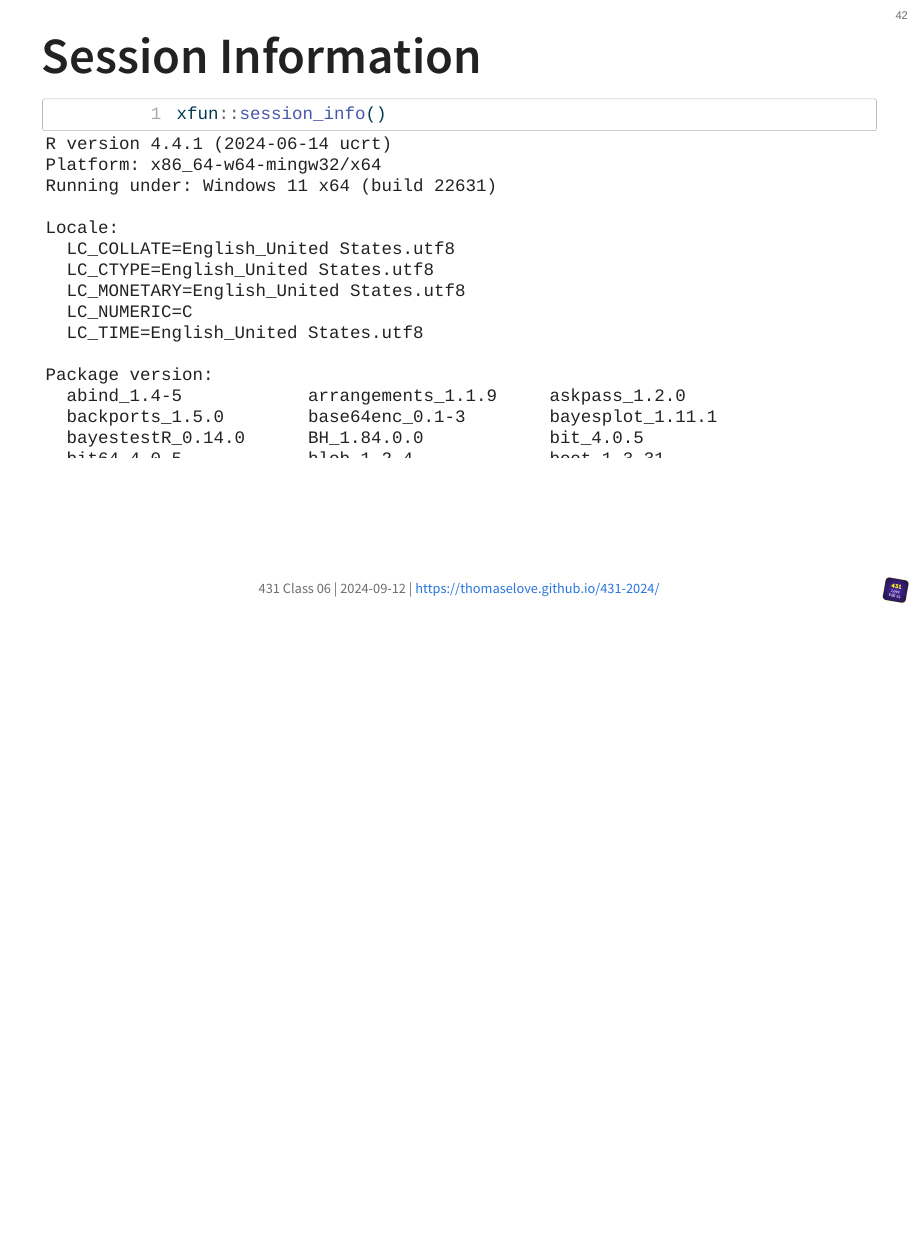
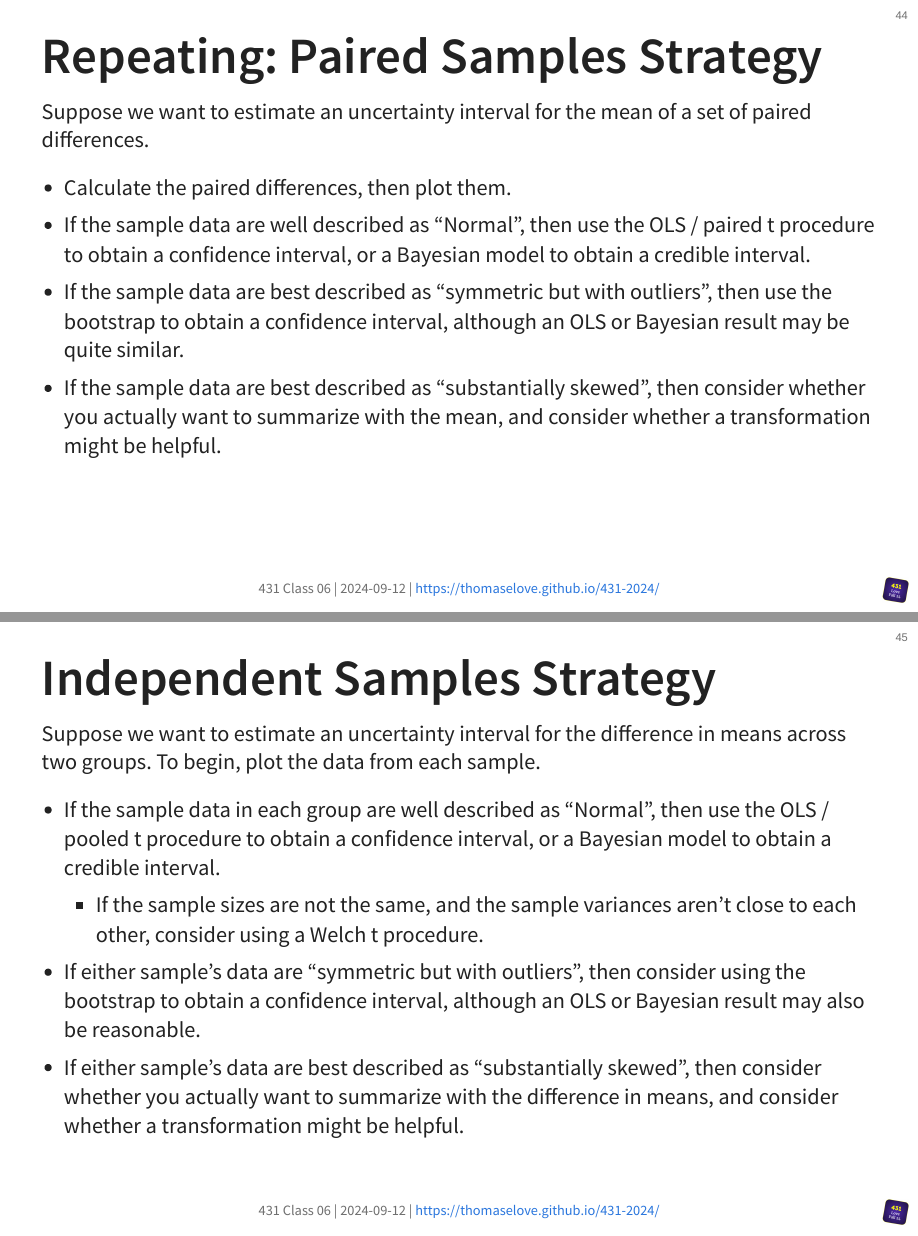
Before and after one commit to THOMASELOVE/431-slides-2024, a Quarto document (class06.qmd): page 42 of 42 before the commit and pages 44 and 45 of 46 after it, the two joined at a grey line. The pictures show the output file class06.html that the author committed with the source, opened offline.

Commit message:
Update Class 6 materials.

````diff
--- a/class06.qmd
+++ b/class06.qmd
@@ -531,6 +546,24 @@ set.seed(20240912)
 boot.t.test(a1c_diff ~ sex, data = dm6, conf.level = 0.90)
 ```
 
+## Repeating: Paired Samples Strategy {.smaller}
+
+Suppose we want to estimate an uncertainty interval for the mean of a set of paired differences.
+
+- Calculate the paired differences, then plot them.
+- If the sample data are well described as "Normal", then use the OLS / paired t procedure to obtain a confidence interval, or a Bayesian model to obtain a credible interval.
+- If the sample data are best described as "symmetric but with outliers", then use the bootstrap to obtain a confidence interval, although an OLS or Bayesian result may be quite similar.
+- If the sample data are best described as "substantially skewed", then consider whether you actually want to summarize with the mean, and consider whether a transformation might be helpful.
+
+## Independent Samples Strategy {.smaller}
+
+Suppose we want to estimate an uncertainty interval for the difference in means across two groups. To begin, plot the data from each sample.
+
+- If the sample data in each group are well described as "Normal", then use the OLS / pooled t procedure to obtain a confidence interval, or a Bayesian model to obtain a credible interval.
+    - If the sample sizes are not the same, and the sample variances aren't close to each other, consider using a Welch t procedure.
+- If either sample's data are "symmetric but with outliers", then consider using the bootstrap to obtain a confidence interval, although an OLS or Bayesian result may also be reasonable.
+- If either sample's data are best described as "substantially skewed", then consider whether you actually want to summarize with the difference in means, and consider whether a transformation might be helpful.
+
 ## Session Information
 
 ```{r}
````
Also changed, not shown: class06.html, class06.qmd (25 more changed lines), 1 other file.
